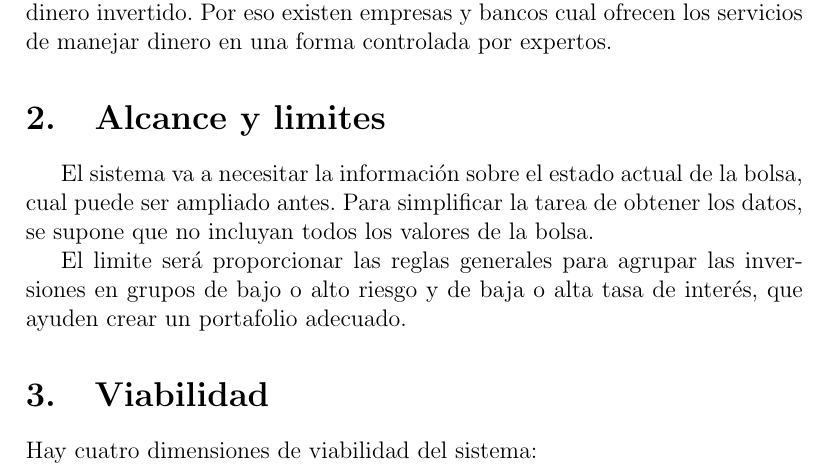
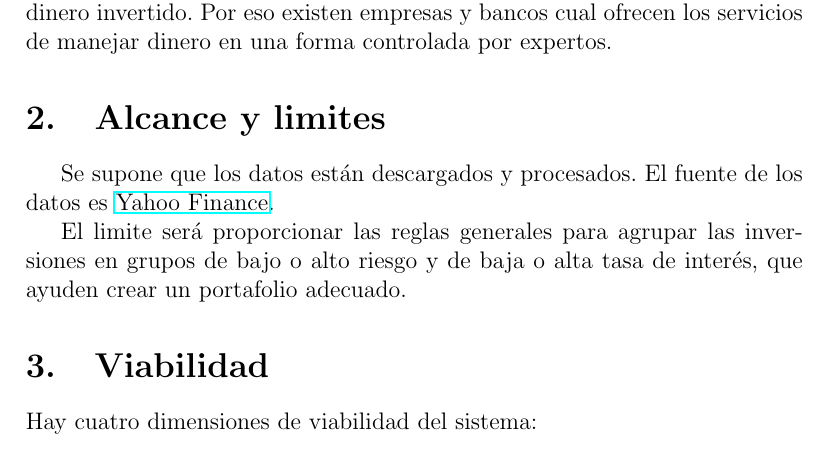
Before and after one commit to Maciej-GBS/SBC, a LaTeX document (proposal/proposal.tex): part of page 1 of 7, cut so that both start at the same text. Compiled offline with pdfLaTeX.

Commit message:
Data source proposal update

```diff
--- a/proposal/proposal.tex
+++ b/proposal/proposal.tex
@@ -1,5 +1,6 @@
 \documentclass[a4paper,12pt]{article}
 \usepackage[spanish]{babel}
+\usepackage{hyperref}
 
 %opening
 \title{Propuesta de un sistema basado en conocimiento\\ \normalsize{Tutor de portafolio}}
@@ -17,7 +18,7 @@ Este sistema propuesto proporcionará el conocimiento para realizar una selecci
 El entorno de la bolsa lleva mucho riesgo y sin experiencia se puede perder dinero invertido. Por eso existen empresas y bancos cual ofrecen los servicios de manejar dinero en una forma controlada por expertos.
 
 \section{Alcance y limites}
-El sistema va a necesitar la información sobre el estado actual de la bolsa, cual puede ser ampliado antes. Para simplificar la tarea de obtener los datos, se supone que no incluyan todos los valores de la bolsa.
+Se supone que los datos están descargados y procesados. El fuente de los datos es \href{https://es.finance.yahoo.com/}{Yahoo Finance}.
 
 El limite será proporcionar las reglas generales para agrupar las inversiones en grupos de bajo o alto riesgo y de baja o alta tasa de interés, que ayuden crear un portafolio adecuado.
 
```
Also changed, not shown: proposal/proposal.pdf.
